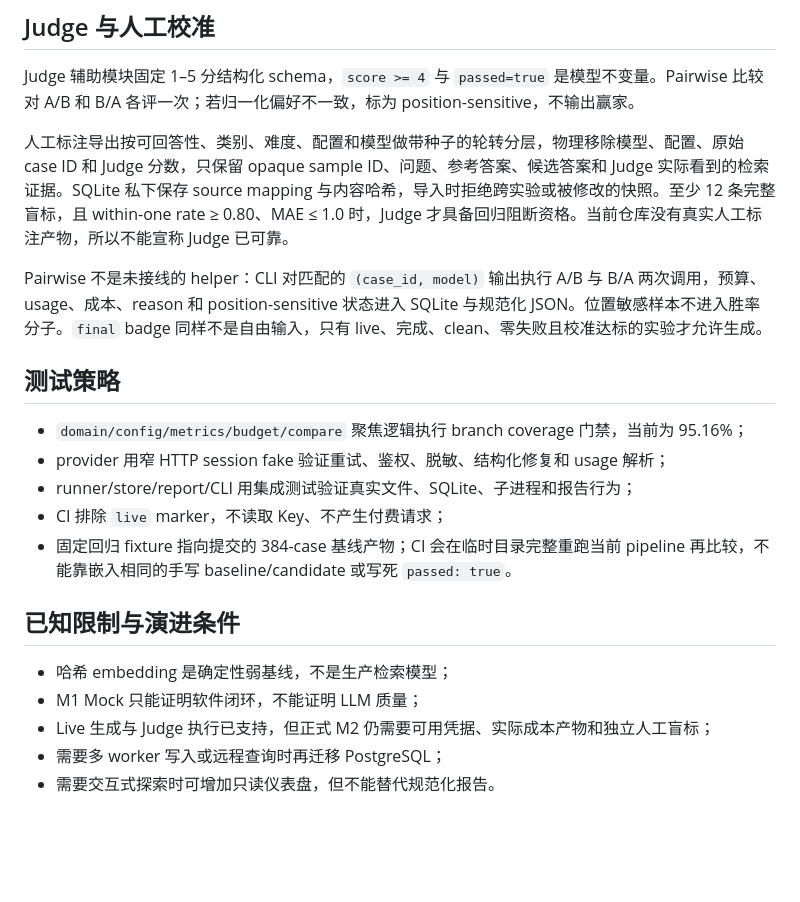
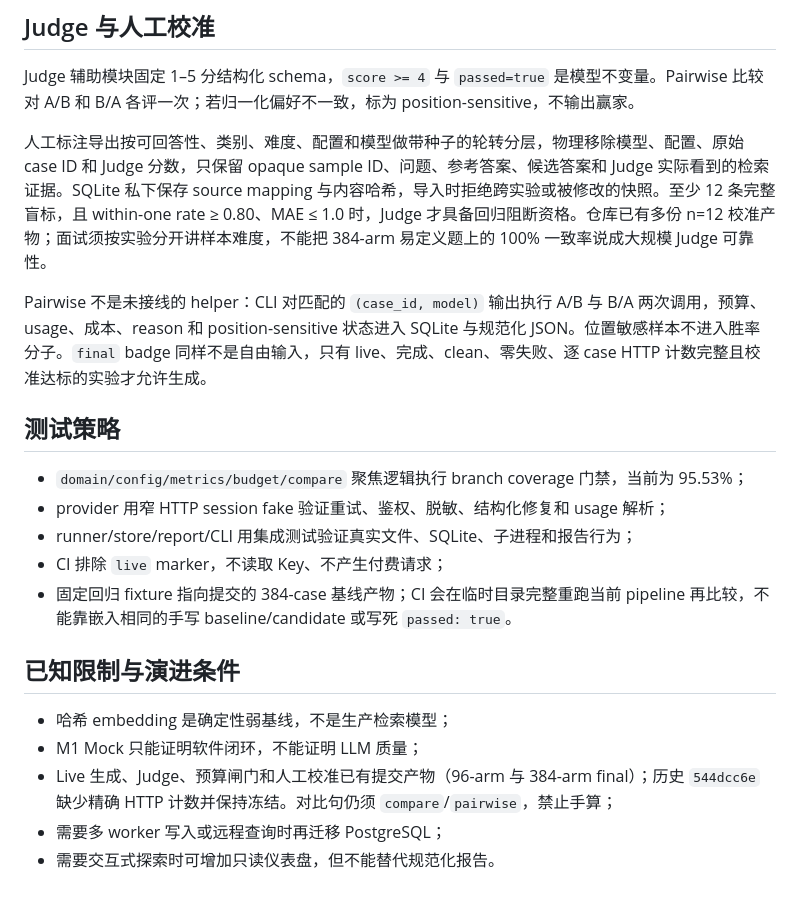
Before and after one commit to asifours-blip/llm-evaluation-playground, a Markdown page: docs/architecture.md, the part around the change. GitHub-like rendering; blank space fills up the shorter version.

```diff
--- a/docs/architecture.md
+++ b/docs/architecture.md
@@ -92,13 +92,13 @@ Live 运行的安全链条如下：
 
 Judge 辅助模块固定 1–5 分结构化 schema，`score >= 4` 与 `passed=true` 是模型不变量。Pairwise 比较对 A/B 和 B/A 各评一次；若归一化偏好不一致，标为 position-sensitive，不输出赢家。
 
-人工标注导出按可回答性、类别、难度、配置和模型做带种子的轮转分层，物理移除模型、配置、原始 case ID 和 Judge 分数，只保留 opaque sample ID、问题、参考答案、候选答案和 Judge 实际看到的检索证据。SQLite 私下保存 source mapping 与内容哈希，导入时拒绝跨实验或被修改的快照。至少 12 条完整盲标，且 within-one rate ≥ 0.80、MAE ≤ 1.0 时，Judge 才具备回归阻断资格。当前仓库没有真实人工标注产物，所以不能宣称 Judge 已可靠。
+人工标注导出按可回答性、类别、难度、配置和模型做带种子的轮转分层，物理移除模型、配置、原始 case ID 和 Judge 分数，只保留 opaque sample ID、问题、参考答案、候选答案和 Judge 实际看到的检索证据。SQLite 私下保存 source mapping 与内容哈希，导入时拒绝跨实验或被修改的快照。至少 12 条完整盲标，且 within-one rate ≥ 0.80、MAE ≤ 1.0 时，Judge 才具备回归阻断资格。仓库已有多份 n=12 校准产物；面试须按实验分开讲样本难度，不能把 384-arm 易定义题上的 100% 一致率说成大规模 Judge 可靠性。
 
-Pairwise 不是未接线的 helper：CLI 对匹配的 `(case_id, model)` 输出执行 A/B 与 B/A 两次调用，预算、usage、成本、reason 和 position-sensitive 状态进入 SQLite 与规范化 JSON。位置敏感样本不进入胜率分子。`final` badge 同样不是自由输入，只有 live、完成、clean、零失败且校准达标的实验才允许生成。
+Pairwise 不是未接线的 helper：CLI 对匹配的 `(case_id, model)` 输出执行 A/B 与 B/A 两次调用，预算、usage、成本、reason 和 position-sensitive 状态进入 SQLite 与规范化 JSON。位置敏感样本不进入胜率分子。`final` badge 同样不是自由输入，只有 live、完成、clean、零失败、逐 case HTTP 计数完整且校准达标的实验才允许生成。
 
 ## 测试策略
 
-- `domain/config/metrics/budget/compare` 聚焦逻辑执行 branch coverage 门禁，当前为 95.16%；
+- `domain/config/metrics/budget/compare` 聚焦逻辑执行 branch coverage 门禁，当前为 95.53%；
 - provider 用窄 HTTP session fake 验证重试、鉴权、脱敏、结构化修复和 usage 解析；
 - runner/store/report/CLI 用集成测试验证真实文件、SQLite、子进程和报告行为；
 - CI 排除 `live` marker，不读取 Key、不产生付费请求；
@@ -108,6 +108,6 @@ Pairwise 不是未接线的 helper：CLI 对匹配的 `(case_id, model)` 输出
 
 - 哈希 embedding 是确定性弱基线，不是生产检索模型；
 - M1 Mock 只能证明软件闭环，不能证明 LLM 质量；
-- Live 生成与 Judge 执行已支持，但正式 M2 仍需要可用凭据、实际成本产物和独立人工盲标；
+- Live 生成、Judge、预算闸门和人工校准已有提交产物（96-arm 与 384-arm final）；历史 `544dcc6e` 缺少精确 HTTP 计数并保持冻结。对比句仍须 `compare`/`pairwise`，禁止手算；
 - 需要多 worker 写入或远程查询时再迁移 PostgreSQL；
 - 需要交互式探索时可增加只读仪表盘，但不能替代规范化报告。
```
Also changed, not shown: README.md (+2 -2 lines).
